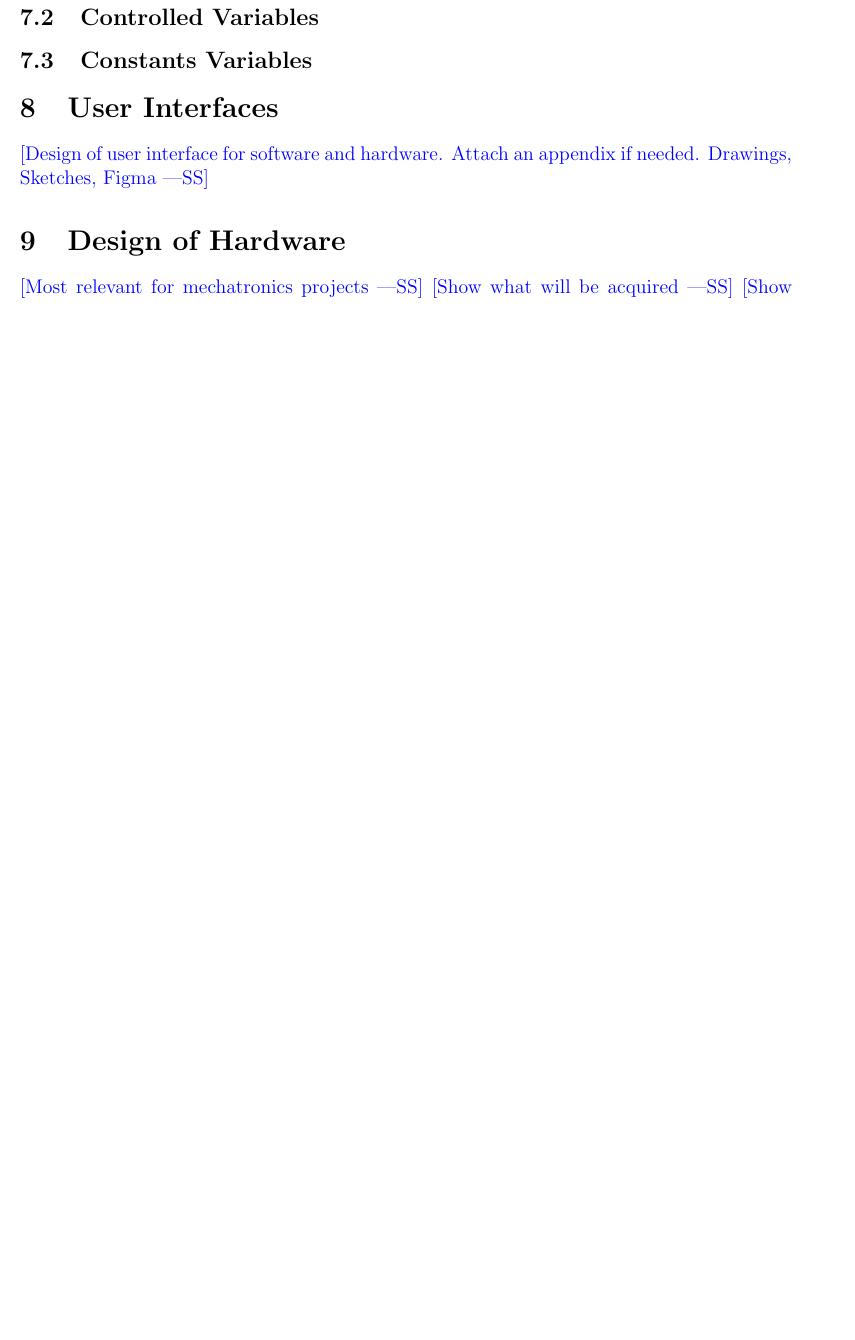
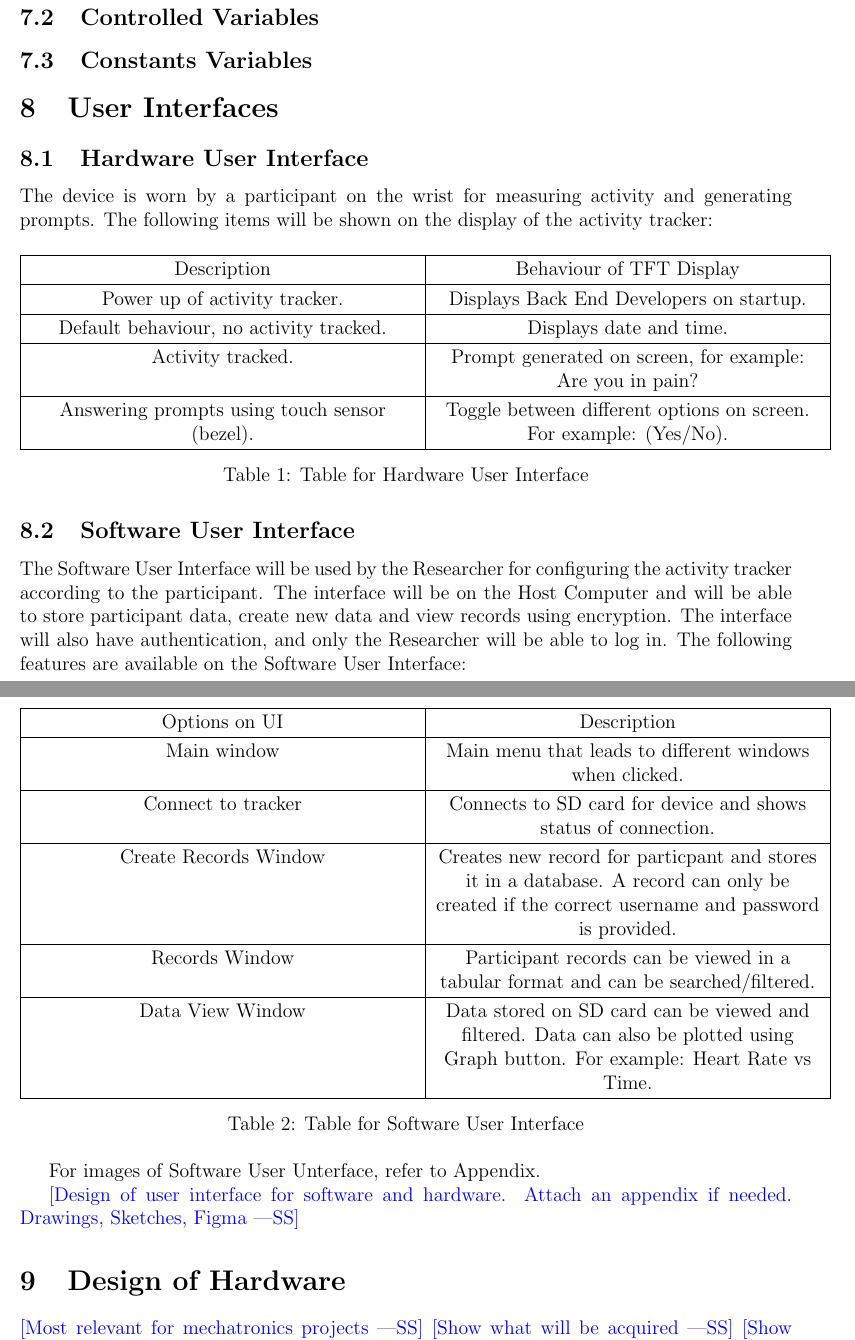
Before and after one commit to zakerl/Capstone_Project, a LaTeX document (docs/Design/SystDesign/SystDes.tex): part of page 7 of 8 before the commit and two parts of pages 7 and 8 of 16 after it, the two joined at a grey line, cut so that both start at the same text, the shorter picture padded with empty space. Compiled offline with pdfLaTeX.

Commit message:
Added Hardware/Software UI

```diff
--- a/docs/Design/SystDesign/SystDes.tex
+++ b/docs/Design/SystDesign/SystDes.tex
@@ -129,6 +128,60 @@ your system and the environment around it.)}
 
 \section{User Interfaces}
 
+\subsection{Hardware User Interface}
+
+The device is worn by a participant on the wrist for measuring activity and generating  prompts. The following items will be shown on the display of the activity tracker:
+\begin{table}[H]
+	\begin{tabularx}{1.05\textwidth} {
+		  | >{\centering\arraybackslash}X
+		  | >{\centering\arraybackslash}X
+		  | >{\centering\arraybackslash}X
+		  | >{\centering\arraybackslash}X | }
+		 \hline
+		 Description & Behaviour of TFT Display \\
+		 \hline
+		Power up of activity tracker. & Displays Back End Developers on startup.\\
+		\hline
+		 Default behaviour, no activity tracked.  & Displays date and time.\\
+		 \hline
+		   Activity tracked. & Prompt generated on screen, for example: Are you in pain?\\
+		\hline
+		Answering prompts using touch sensor (bezel). & Toggle between different 				options on screen. For example: (Yes/No).\\
+		\hline
+	\end{tabularx}
+\caption{\label{Hardware User Interface}Table for Hardware User Interface}
+\end{table}
+
+
+\subsection{Software User Interface}
+
+The Software User Interface will be used by the Researcher for configuring the activity tracker according to the participant. The interface will be on the Host Computer and will be able to store participant data, create new data and view records using encryption. The interface will also have authentication, and only the Researcher will be able to log in. The following features are available on the Software User Interface:
+
+\begin{table}[H]
+	\begin{tabularx}{1.05\textwidth} {
+		  | >{\centering\arraybackslash}X
+		  | >{\centering\arraybackslash}X
+		  | >{\centering\arraybackslash}X
+		  | >{\centering\arraybackslash}X | }
+		 \hline
+		 Options on UI & Description\\
+		 \hline
+		Main window & Main menu that leads to different windows when clicked.\\
+		\hline
+		 Connect to tracker  & Connects to SD card for device and shows status of connection.\\
+		 \hline
+		   Create Records Window & Creates new record for particpant and stores it in a database. A record can only be created if the correct username and password is provided. \\
+		\hline
+		Records Window & Participant records can be viewed in a tabular format and can be searched/filtered.\\
+		\hline
+		Data View Window & Data stored on SD card can be viewed and filtered. Data can also be plotted using Graph button. For example: Heart Rate vs Time.\\
+		\hline
+	\end{tabularx}
+\caption{\label{Software User Interface}Table for Software User Interface}
+\end{table}
+
+For images of Software User Unterface, refer to Appendix.
+
 \wss{Design of user interface for software and hardware.  Attach an appendix if
 needed. Drawings, Sketches, Figma}
 
```
Also changed, not shown: docs/Design/SystDesign/Config.png (added), docs/Design/SystDesign/CreateRecord.png (added), docs/Design/SystDesign/DataView.png (added), docs/Design/SystDesign/Graph.png (added), docs/Design/SystDesign/MainWindow.png (added), docs/Design/SystDesign/Record.png (added), docs/Design/SystDesign/login.png (added), docs/Design/SystDesign/SystDes.tex (65 more changed lines).
